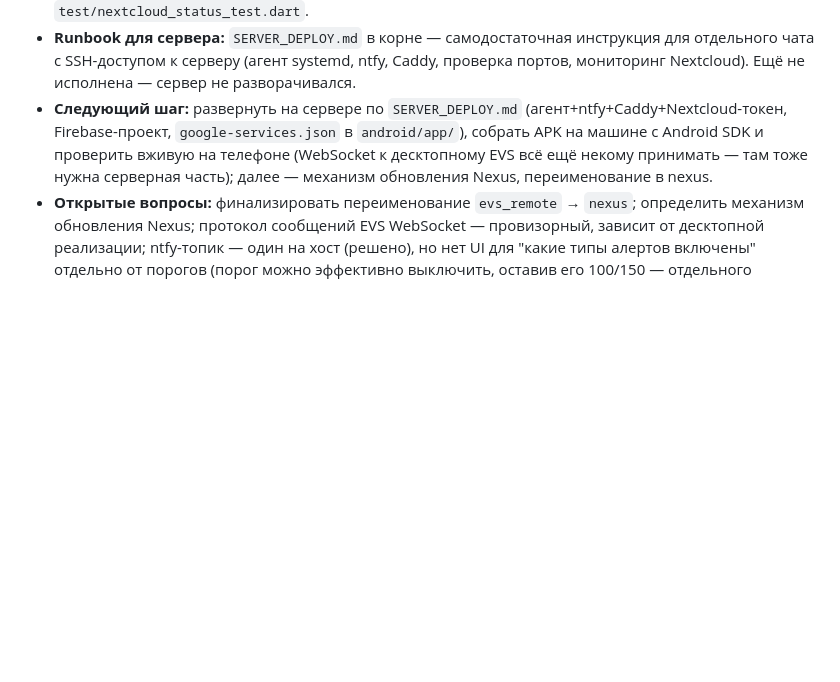
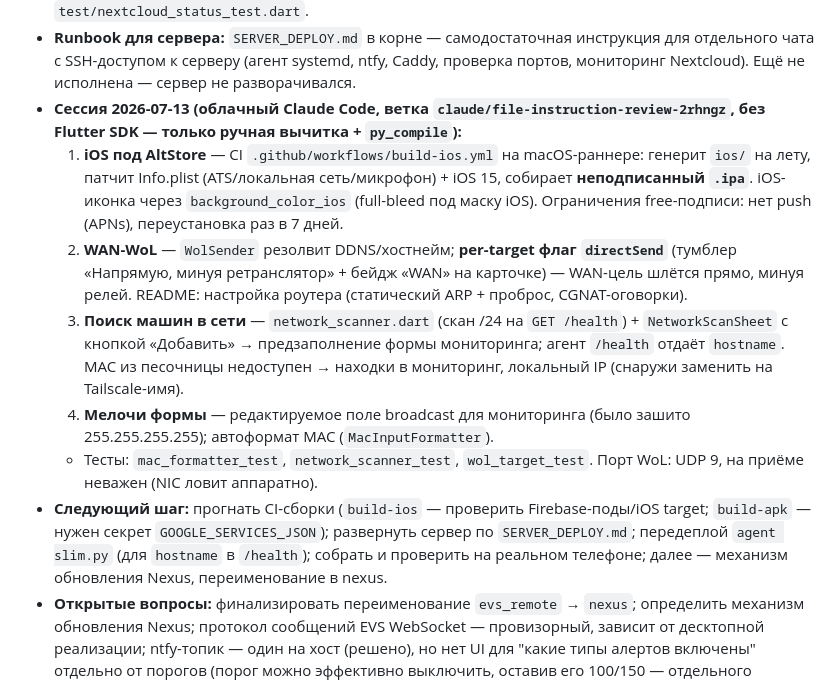
Before and after one commit to kekw2077/nexus, a Markdown page: EVS context.md, the part around the change. GitHub-like rendering; blank space fills up the shorter version.

Commit message:
Update context doc: session 2026-07-13 summary (iOS, WAN wake, discovery)
Co-Authored-By: Claude <noreply@anthropic.com>

```diff
--- a/EVS context.md
+++ b/EVS context.md
@@ -34,7 +34,13 @@
 - **Не сделано / уточнить на сервере при деплое (не блокирует код):** точные ключи self-hosting ntfy под свой Firebase-проект; не занимает ли Nextcloud AIO порты 80/443 (новым сервисам — свои порты/TLS, не трогать её прокси без проверки); путь для `pc-agent-config.json` под правами systemd-юзера.
 - **Мониторинг Nextcloud (добавлено 2026-07-12):** агент (на том же сервере, что облако) опрашивает `status.php`+serverinfo, отдаёт `GET /nextcloud`, NC-алерты (`nc-unreachable`/`nc-maintenance`/`nc-db-upgrade`/`nc-update`) вливаются в `all_alerts()` → баннер + push. Клиент: `NextcloudStatus`, `AgentClient.nextcloud()`, `MonitorController.nextcloudFor`, `_NextcloudCard` (виден при `configured==true`). Учётные данные NC — только в env агента (`PC_AGENT_NC_URL`/`PC_AGENT_NC_TOKEN`/`PC_AGENT_NC_INTERVAL`). Не проверено на реальном облаке; структура serverinfo зависит от версии NC — сверить при деплое (SERVER_DEPLOY.md §4.5). Тест `test/nextcloud_status_test.dart`.
 - **Runbook для сервера:** `SERVER_DEPLOY.md` в корне — самодостаточная инструкция для отдельного чата с SSH-доступом к серверу (агент systemd, ntfy, Caddy, проверка портов, мониторинг Nextcloud). Ещё не исполнена — сервер не разворачивался.
-- **Следующий шаг:** развернуть на сервере по `SERVER_DEPLOY.md` (агент+ntfy+Caddy+Nextcloud-токен, Firebase-проект, `google-services.json` в `android/app/`), собрать APK на машине с Android SDK и проверить вживую на телефоне (WebSocket к десктопному EVS всё ещё некому принимать — там тоже нужна серверная часть); далее — механизм обновления Nexus, переименование в nexus.
+- **Сессия 2026-07-13 (облачный Claude Code, ветка `claude/file-instruction-review-2rhngz`, без Flutter SDK — только ручная вычитка + `py_compile`):**
+  1. **iOS под AltStore** — CI `.github/workflows/build-ios.yml` на macOS-раннере: генерит `ios/` на лету, патчит Info.plist (ATS/локальная сеть/микрофон) + iOS 15, собирает **неподписанный `.ipa`**. iOS-иконка через `background_color_ios` (full-bleed под маску iOS). Ограничения free-подписи: нет push (APNs), переустановка раз в 7 дней.
+  2. **WAN-WoL** — `WolSender` резолвит DDNS/хостнейм; **per-target флаг `directSend`** (тумблер «Напрямую, минуя ретранслятор» + бейдж «WAN» на карточке) — WAN-цель шлётся прямо, минуя релей. README: настройка роутера (статический ARP + проброс, CGNAT-оговорки).
+  3. **Поиск машин в сети** — `network_scanner.dart` (скан /24 на `GET /health`) + `NetworkScanSheet` с кнопкой «Добавить» → предзаполнение формы мониторинга; агент `/health` отдаёт `hostname`. MAC из песочницы недоступен → находки в мониторинг, локальный IP (снаружи заменить на Tailscale-имя).
+  4. **Мелочи формы** — редактируемое поле broadcast для мониторинга (было зашито 255.255.255.255); автоформат MAC (`MacInputFormatter`).
+  - Тесты: `mac_formatter_test`, `network_scanner_test`, `wol_target_test`. Порт WoL: UDP 9, на приёме неважен (NIC ловит аппаратно).
+- **Следующий шаг:** прогнать CI-сборки (`build-ios` — проверить Firebase-поды/iOS target; `build-apk` — нужен секрет `GOOGLE_SERVICES_JSON`); развернуть сервер по `SERVER_DEPLOY.md`; передеплой `agent slim.py` (для `hostname` в `/health`); собрать и проверить на реальном телефоне; далее — механизм обновления Nexus, переименование в nexus.
 - **Открытые вопросы:** финализировать переименование `evs_remote` → `nexus`; определить механизм обновления Nexus; протокол сообщений EVS WebSocket — провизорный, зависит от десктопной реализации; ntfy-топик — один на хост (решено), но нет UI для "какие типы алертов включены" отдельно от порогов (порог можно эффективно выключить, оставив его 100/150 — отдельного чекбокса нет, не запрашивалось явно).
 
 ---
```
